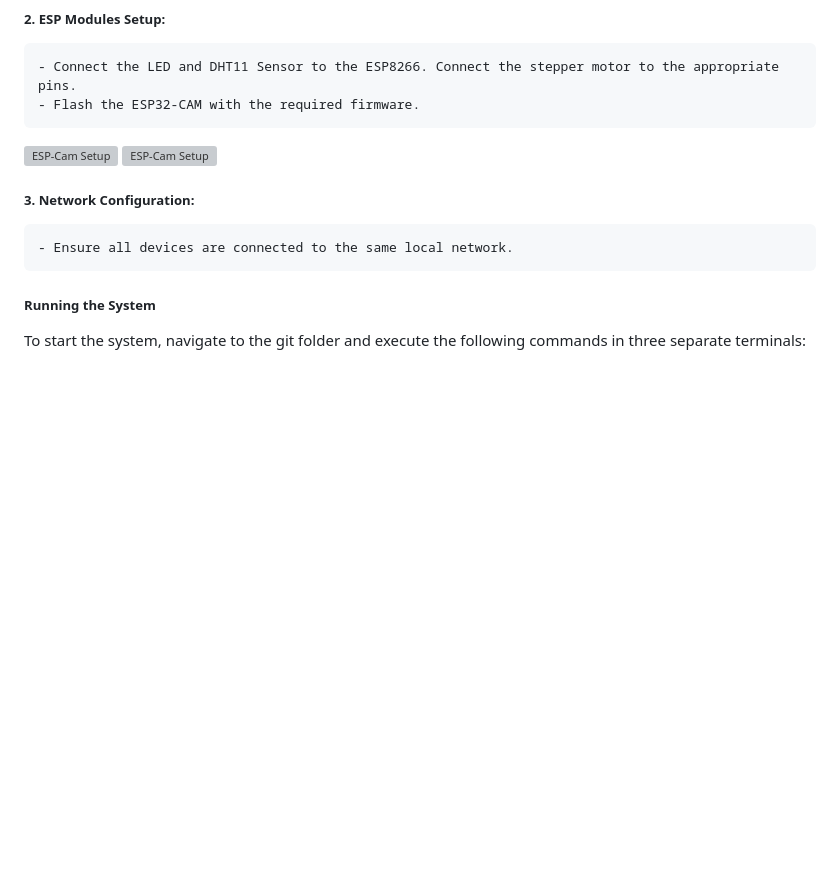
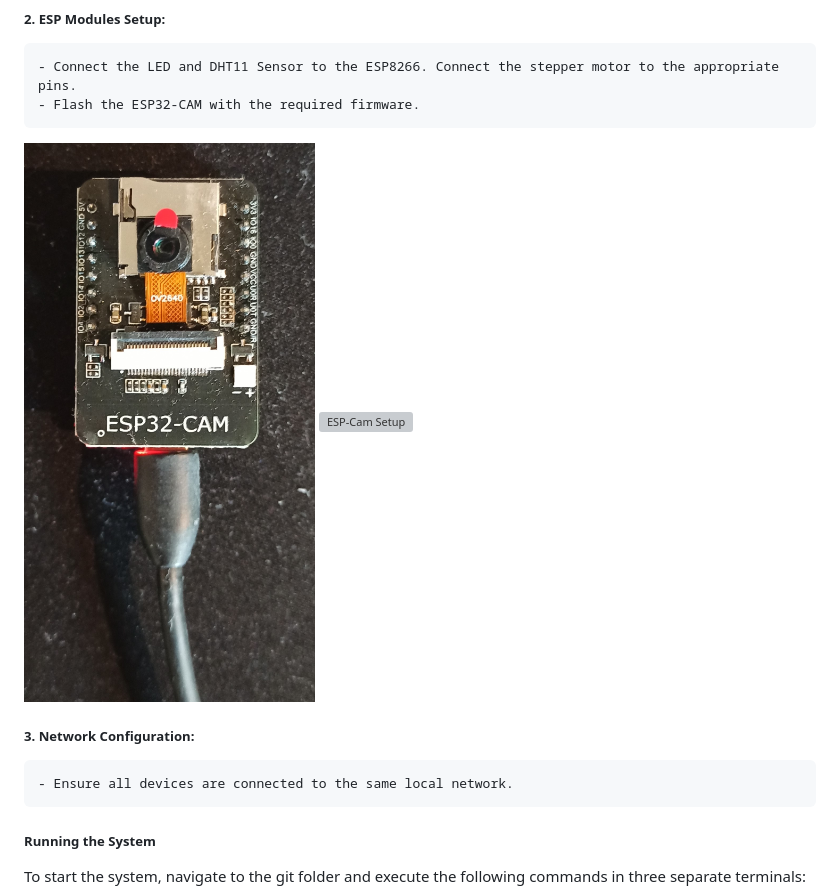
Before and after one commit to Y-Robin/SmartHome_Pi-ESP, a Markdown page: README.md, the part around the change printed below. Drawn GitHub-style; blank space fills up the shorter version; grey boxes are pictures that could not be loaded.

```diff
--- a/README.md
+++ b/README.md
@@ -51,8 +51,8 @@ pip install Pillow
 ##### 2. ESP Modules Setup:
 	- Connect the LED and DHT11 Sensor to the ESP8266. Connect the stepper motor to the appropriate pins.
 	- Flash the ESP32-CAM with the required firmware.
-![ESP-Cam Setup](images/ESP32-Cam.jpg)
-![ESP-Cam Setup](images/ESP8266_Full.jpg)
+![ESP-Cam Setup](Images/ESP32-Cam.jpg)
+![ESP-Cam Setup](Images/ESP8266_Full.jpg)
 ##### 3. Network Configuration:
 	- Ensure all devices are connected to the same local network.
 
```
Also changed, not shown: other parts of README.md (+6 -6 lines).
